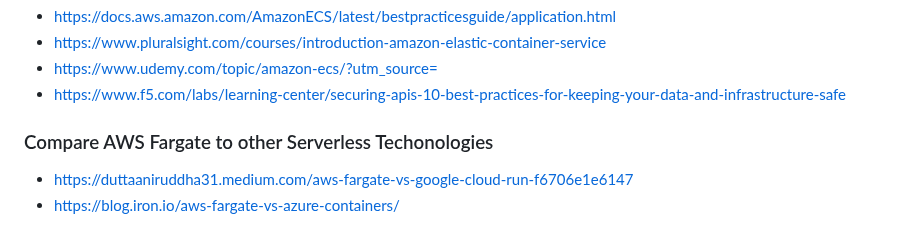
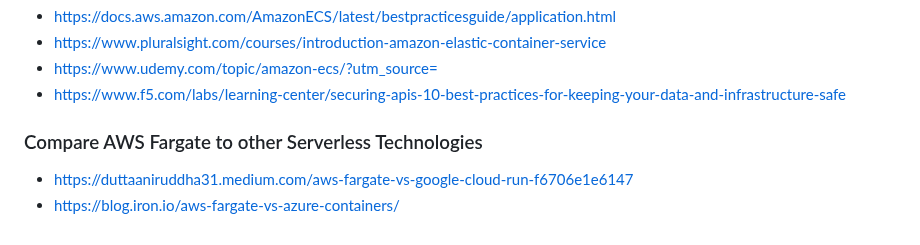
Before and after one commit to doritoes/iploc8.com, a Markdown page: 8_Next_Steps.md, the part around the change. Drawn GitHub-style.

```diff
--- a/8_Next_Steps.md
+++ b/8_Next_Steps.md
@@ -118,6 +118,6 @@ I recommend reading/learning more! Here are some free and some paid resources th
 - https://www.udemy.com/topic/amazon-ecs/?utm_source=
 - https://www.f5.com/labs/learning-center/securing-apis-10-best-practices-for-keeping-your-data-and-infrastructure-safe
 
-### Compare AWS Fargate to other Serverless Techonologies
+### Compare AWS Fargate to other Serverless Technologies
 - https://duttaaniruddha31.medium.com/aws-fargate-vs-google-cloud-run-f6706e1e6147
 - https://blog.iron.io/aws-fargate-vs-azure-containers/
```
